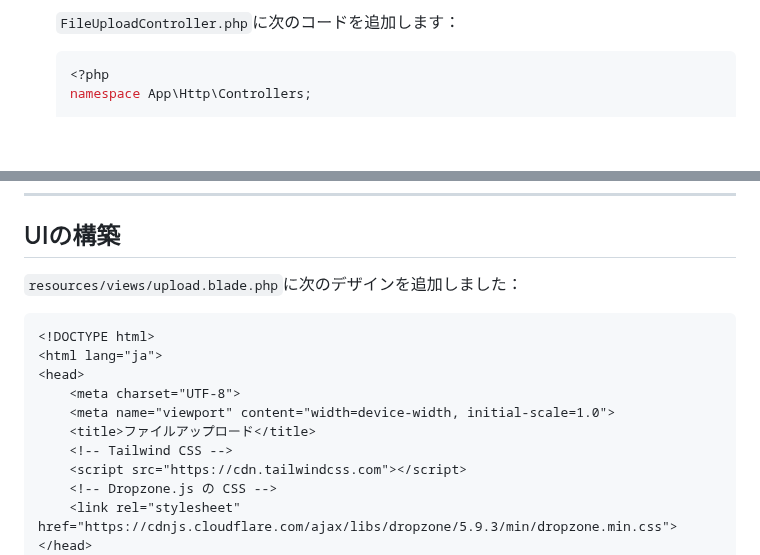
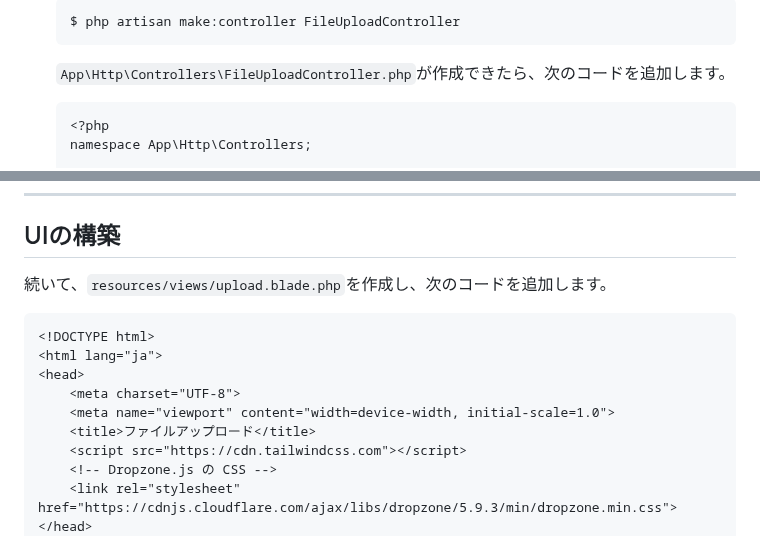
Before and after one commit to vspgkyo11/Zenn-Connect, a Markdown page: articles/4a7f4210ebf6b5.md, 2 parts joined by grey strips. GitHub-like rendering; blank space fills up the shorter version.

````diff
--- a/articles/4a7f4210ebf6b5.md
+++ b/articles/4a7f4210ebf6b5.md
@@ -89,7 +84,10 @@ Laravelの機能を最大限に活用し、Dropzone.jsを組み合わせるこ
 
-    `FileUploadController.php`に次のコードを追加します：
+    ```bash
+    $ php artisan make:controller FileUploadController
+    ```
+    `App\Http\Controllers\FileUploadController.php`が作成できたら、次のコードを追加します。
 
-    ```php
+    ```php:FileUploadController.php
     <?php
     namespace App\Http\Controllers;
 
@@ -121,16 +119,15 @@ Laravelの機能を最大限に活用し、Dropzone.jsを組み合わせるこ
 
 ## UIの構築
 
-`resources/views/upload.blade.php`に次のデザインを追加しました：
+続いて、`resources/views/upload.blade.php`を作成し、次のコードを追加します。
 
-```html
+```php:upload.blade.php
 <!DOCTYPE html>
 <html lang="ja">
 <head>
     <meta charset="UTF-8">
     <meta name="viewport" content="width=device-width, initial-scale=1.0">
     <title>ファイルアップロード</title>
-    <!-- Tailwind CSS -->
     <script src="https://cdn.tailwindcss.com"></script>
     <!-- Dropzone.js の CSS -->
     <link rel="stylesheet" href="https://cdnjs.cloudflare.com/ajax/libs/dropzone/5.9.3/min/dropzone.min.css">
````
Also changed, not shown: other parts of articles/4a7f4210ebf6b5.md (+48 -33 lines), images/laravel-dropzone/Zenn_dropzone_upload-finish.png (renamed from images/laravel-dropzone/Zenn_dropzone_upload finish.png).
